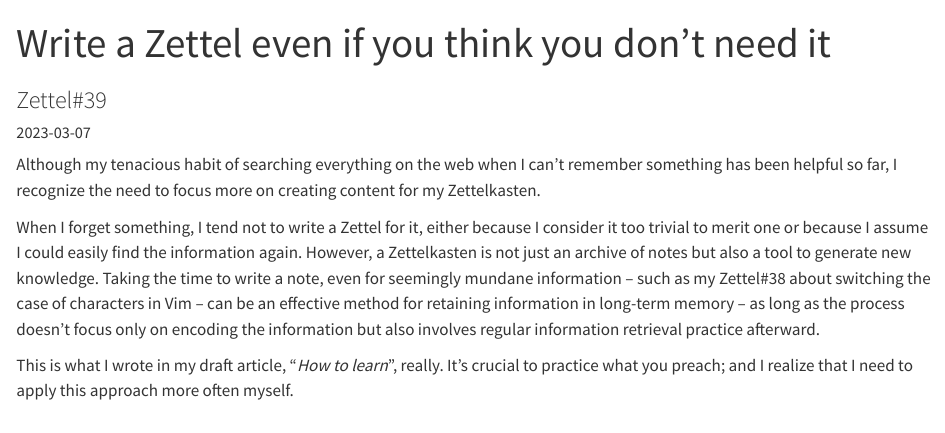
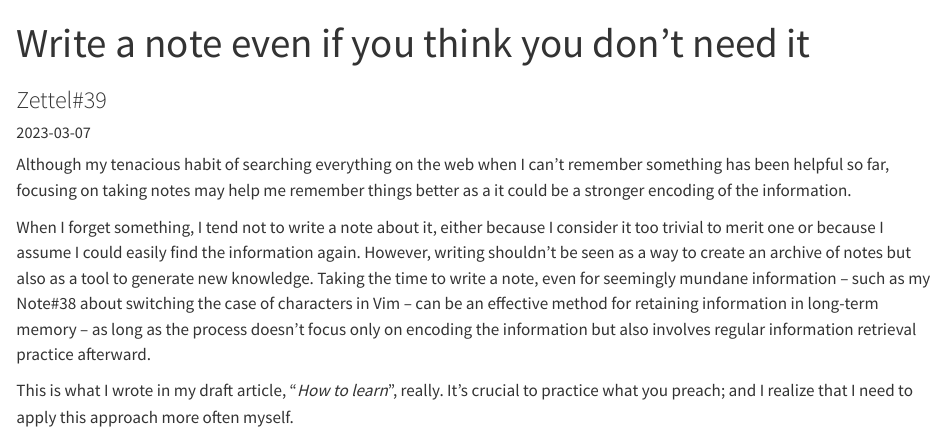
Before and after one commit to sderev/sderev.com, a Quarto document (zettel/39/index.qmd): the page in a window 1100 px wide, from its top. Rendered offline with R 4.5, knitr and Pandoc in place of Quarto, with nearby package versions.

Commit message:
Update Note#39

```diff
--- a/zettel/39/index.qmd
+++ b/zettel/39/index.qmd
@@ -1,14 +1,14 @@
 ---
-title: "Write a Zettel even if you think you don't need it"
+title: "Write a note even if you think you don't need it"
 subtitle: "Zettel#39"
 id: "39"
 date: 2023-03-07
-date-modified: 2025-01-17
+date-modified: 2025-04-20
 date-format: iso
 categories: [zettelkasten]
 ---
-Although my tenacious habit of searching everything on the web when I can't remember something has been helpful so far, I recognize the need to focus more on creating content for my Zettelkasten.
+Although my tenacious habit of searching everything on the web when I can't remember something has been helpful so far, focusing on taking notes may help me remember things better as a it could be a stronger encoding of the information.
 
-When I forget something, I tend not to write a Zettel for it, either because I consider it too trivial to merit one or because I assume I could easily find the information again. However, a Zettelkasten is not just an archive of notes but also a tool to generate new knowledge. Taking the time to write a note, even for seemingly mundane information – such as my Zettel#38 about switching the case of characters in Vim – can be an effective method for retaining information in long-term memory – as long as the process doesn't focus only on encoding the information but also involves regular information retrieval practice afterward.
+When I forget something, I tend not to write a note about it, either because I consider it too trivial to merit one or because I assume I could easily find the information again. However, writing shouldn't be seen as a way to create an archive of notes but also as a tool to generate new knowledge. Taking the time to write a note, even for seemingly mundane information – such as my Note#38 about switching the case of characters in Vim – can be an effective method for retaining information in long-term memory – as long as the process doesn't focus only on encoding the information but also involves regular information retrieval practice afterward.
 
 This is what I wrote in my draft article, "*How to learn*", really. It's crucial to practice what you preach; and I realize that I need to apply this approach more often myself.
```
